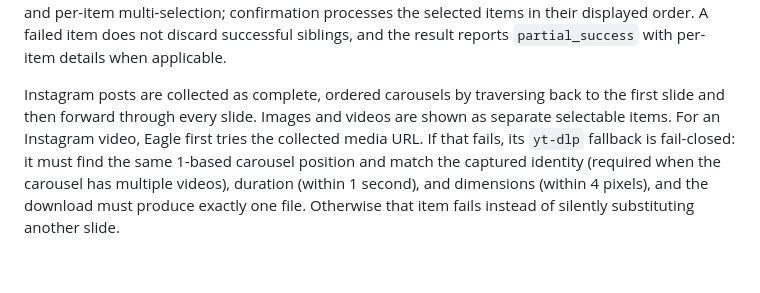
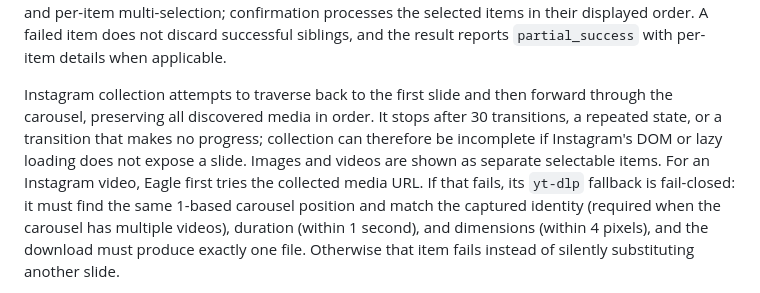
Before and after one commit to championwang00/tiantianquan, a Markdown page: README.md, the part around the change. Drawn GitHub-style; blank space fills up the shorter version.

Commit message:
Clarify Instagram traversal limits

```diff
--- a/README.md
+++ b/README.md
@@ -68,9 +68,12 @@ clear, and per-item multi-selection; confirmation processes the selected items
 in their displayed order. A failed item does not discard successful siblings,
 and the result reports `partial_success` with per-item details when applicable.
 
-Instagram posts are collected as complete, ordered carousels by traversing back
-to the first slide and then forward through every slide. Images and videos are
-shown as separate selectable items. For an Instagram video, Eagle first tries
+Instagram collection attempts to traverse back to the first slide and then
+forward through the carousel, preserving all discovered media in order. It
+stops after 30 transitions, a repeated state, or a transition that makes no
+progress; collection can therefore be incomplete if Instagram's DOM or lazy
+loading does not expose a slide. Images and videos are shown as separate
+selectable items. For an Instagram video, Eagle first tries
 the collected media URL. If that fails, its `yt-dlp` fallback is fail-closed: it
 must find the same 1-based carousel position and match the captured identity
 (required when the carousel has multiple videos), duration (within 1 second),
```
Also changed, not shown: docs/sync-rules.md (+5 -3 lines).
